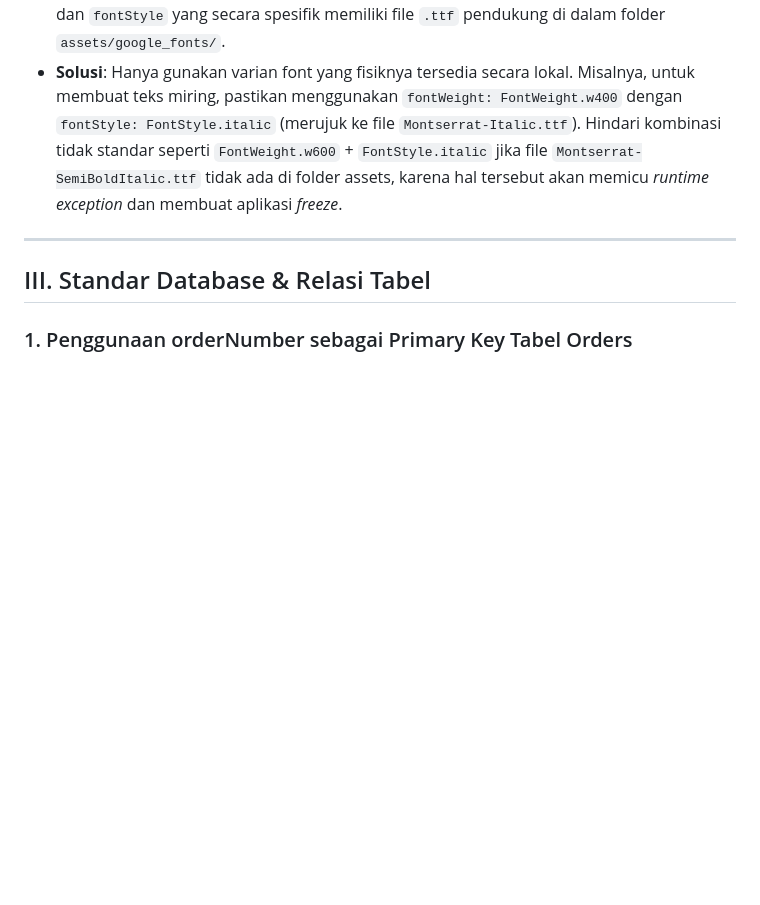
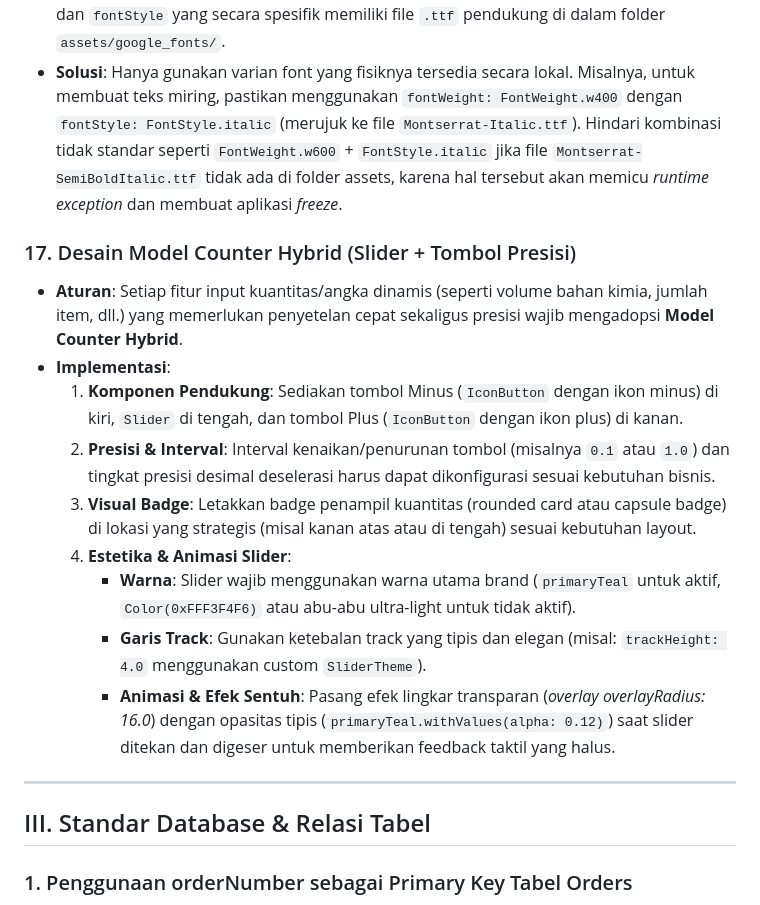
Before and after one commit to nyutjimanagement-source/nyutji-frontend, a Markdown page: .agents/AGENTS.md, the part around the change. GitHub-like rendering; blank space fills up the shorter version.

Commit message:
docs: add Rule 17 (Model Counter Hybrid) design guidelines to AGENTS.md

```diff
--- a/.agents/AGENTS.md
+++ b/.agents/AGENTS.md
@@ -121,6 +121,17 @@ Aturan ini harus dipatuhi secara otomatis oleh semua asisten AI saat membuat ata
 * **Aturan**: Aplikasi memblokir unduhan font dari internet saat runtime (`GoogleFonts.config.allowRuntimeFetching = false`). Oleh karena itu, semua penggunaan font (seperti `GoogleFonts.montserrat(...)`) harus menggunakan kombinasi `fontWeight` dan `fontStyle` yang secara spesifik memiliki file `.ttf` pendukung di dalam folder `assets/google_fonts/`.
 * **Solusi**: Hanya gunakan varian font yang fisiknya tersedia secara lokal. Misalnya, untuk membuat teks miring, pastikan menggunakan `fontWeight: FontWeight.w400` dengan `fontStyle: FontStyle.italic` (merujuk ke file `Montserrat-Italic.ttf`). Hindari kombinasi tidak standar seperti `FontWeight.w600` + `FontStyle.italic` jika file `Montserrat-SemiBoldItalic.ttf` tidak ada di folder assets, karena hal tersebut akan memicu *runtime exception* dan membuat aplikasi *freeze*.
 
+### 17. Desain Model Counter Hybrid (Slider + Tombol Presisi)
+* **Aturan**: Setiap fitur input kuantitas/angka dinamis (seperti volume bahan kimia, jumlah item, dll.) yang memerlukan penyetelan cepat sekaligus presisi wajib mengadopsi **Model Counter Hybrid**.
+* **Implementasi**:
+  1. **Komponen Pendukung**: Sediakan tombol Minus (`IconButton` dengan ikon minus) di kiri, `Slider` di tengah, dan tombol Plus (`IconButton` dengan ikon plus) di kanan.
+  2. **Presisi & Interval**: Interval kenaikan/penurunan tombol (misalnya `0.1` atau `1.0`) dan tingkat presisi desimal deselerasi harus dapat dikonfigurasi sesuai kebutuhan bisnis.
+  3. **Visual Badge**: Letakkan badge penampil kuantitas (rounded card atau capsule badge) di lokasi yang strategis (misal kanan atas atau di tengah) sesuai kebutuhan layout.
+  4. **Estetika & Animasi Slider**:
+     - **Warna**: Slider wajib menggunakan warna utama brand (`primaryTeal` untuk aktif, `Color(0xFFF3F4F6)` atau abu-abu ultra-light untuk tidak aktif).
+     - **Garis Track**: Gunakan ketebalan track yang tipis dan elegan (misal: `trackHeight: 4.0` menggunakan custom `SliderTheme`).
+     - **Animasi & Efek Sentuh**: Pasang efek lingkar transparan (*overlay overlayRadius: 16.0*) dengan opasitas tipis (`primaryTeal.withValues(alpha: 0.12)`) saat slider ditekan dan digeser untuk memberikan feedback taktil yang halus.
+
 ---
 
 ## III. Standar Database & Relasi Tabel
```
